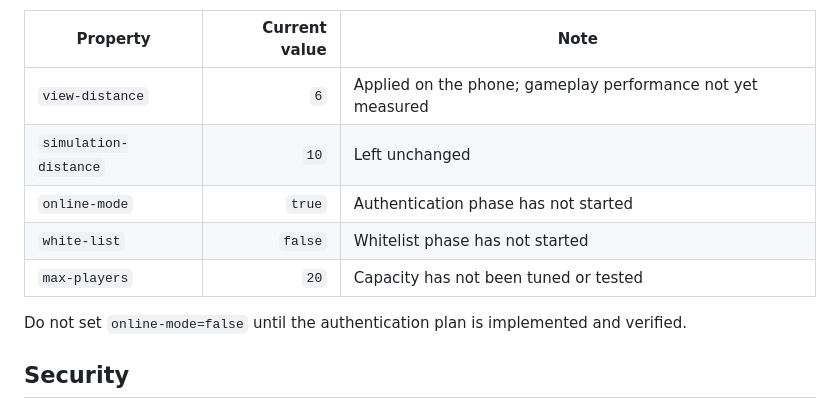
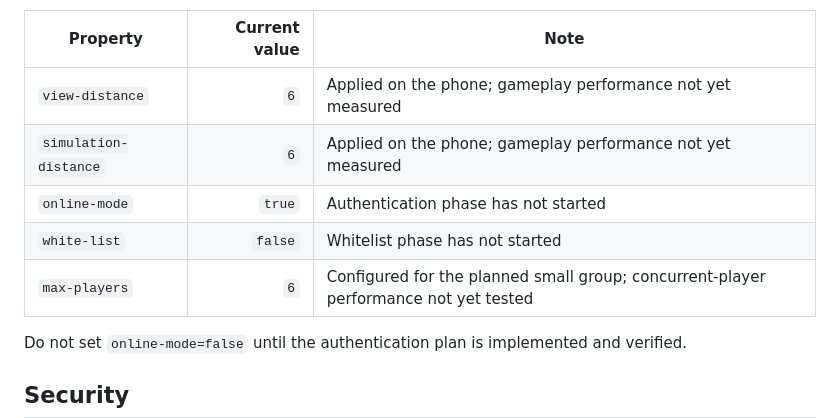
Before and after one commit to Aryadeep2007/minecraft-on-old-phone, a Markdown page: docs/02-papermc.md, the part around the change. GitHub-like rendering.

```diff
--- a/docs/02-papermc.md
+++ b/docs/02-papermc.md
@@ -71,10 +71,10 @@ After the first clean shutdown, `view-distance` was changed from the generated d
 | Property | Current value | Note |
 |---|---:|---|
 | `view-distance` | `6` | Applied on the phone; gameplay performance not yet measured |
-| `simulation-distance` | `10` | Left unchanged |
+| `simulation-distance` | `6` | Applied on the phone; gameplay performance not yet measured |
 | `online-mode` | `true` | Authentication phase has not started |
 | `white-list` | `false` | Whitelist phase has not started |
-| `max-players` | `20` | Capacity has not been tuned or tested |
+| `max-players` | `6` | Configured for the planned small group; concurrent-player performance not yet tested |
 
 Do not set `online-mode=false` until the authentication plan is implemented and verified.
 
```
Also changed, not shown: README.md (+1 -1 lines).
